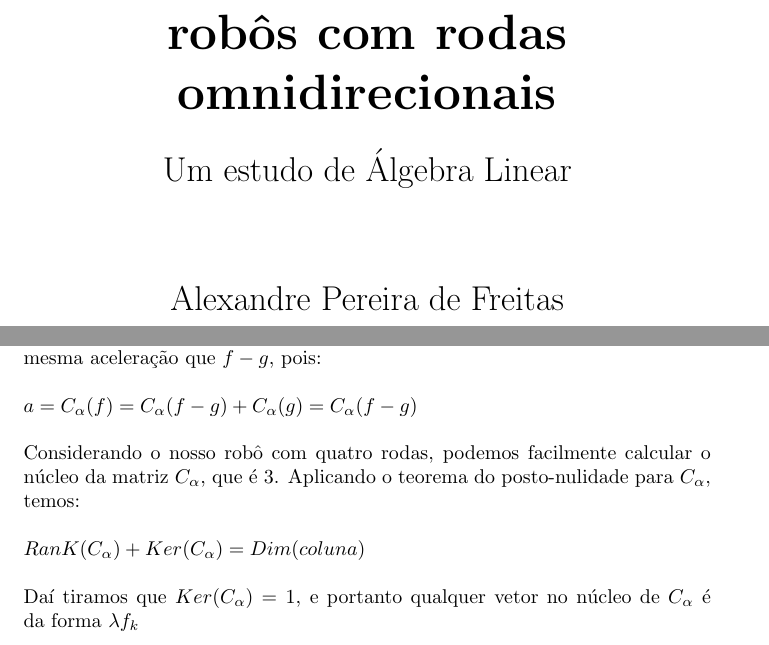
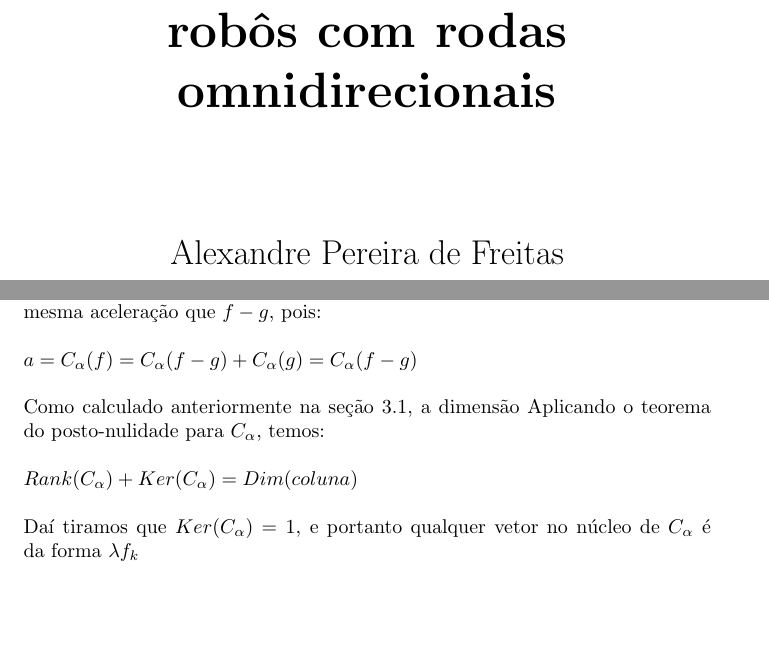
Before and after one commit to srmacario/alg_lin, a LaTeX document (main.tex): two parts of pages 1 and 3 of 4, joined at a grey line, cut so that both start at the same text, the shorter picture padded with empty space. Compiled offline with pdfLaTeX; a LaTeX package or settings file that is missing is left out.

Commit message:
subtit delete

```diff
--- a/main.tex
+++ b/main.tex
@@ -20,7 +20,6 @@
 
         \vspace{0.5cm}
         \LARGE
-        Um estudo de Álgebra Linear
 
         \vspace{1.5cm}
 
@@ -68,9 +67,9 @@ Essa interessante observação nos permite expandir o raciocínio para resolver
 produz a mesma aceleração que $f - g$, pois:\\
 \\  $ a = C_{\alpha}(f) = C_{\alpha}(f-g) + C_{\alpha}(g) = C_{\alpha}(f-g)$
 \\ \\
-Considerando o nosso robô com quatro rodas, podemos facilmente calcular o núcleo da matriz $C_{\alpha}$, que é 3.
+Como calculado anteriormente na seção 3.1, a dimensão
 Aplicando o teorema do posto-nulidade para $C_{\alpha}$, temos:
-\\  \\ $ RanK(C_{\alpha}) + Ker(C_{\alpha}) = Dim(coluna)$ \\ \\
+\\  \\ $ Rank(C_{\alpha}) + Ker(C_{\alpha}) = Dim(coluna)$ \\ \\
 Daí tiramos que $Ker(C_{\alpha}) = 1 $, e portanto qualquer vetor no núcleo de $C_{\alpha}$ é da forma $\lambda f_{k}$
 
 \section{Conclusão}
```
